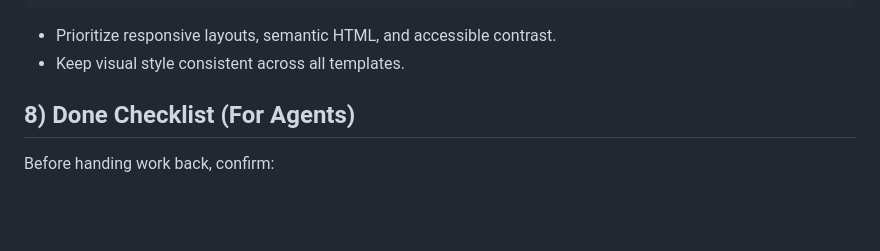
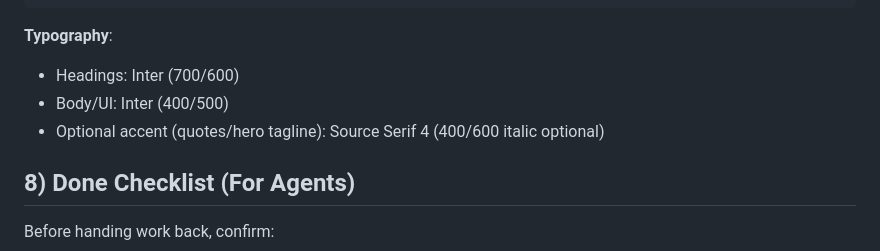
Before and after one commit to CSCI3356-Spring2026/Vibecoders, a Markdown page: AGENTS.md, the part around the change. Rendered like a GitHub page; blank space fills up the shorter version.

Commit message:
Typography

````diff
--- a/AGENTS.md
+++ b/AGENTS.md
@@ -83,8 +83,10 @@ When implementing UI, use Bootstrap 5 plus consistent custom tokens in `static/c
 }
 ```
 
-- Prioritize responsive layouts, semantic HTML, and accessible contrast.
-- Keep visual style consistent across all templates.
+**Typography**:
+- Headings: Inter (700/600)
+- Body/UI: Inter (400/500)
+- Optional accent (quotes/hero tagline): Source Serif 4 (400/600 italic optional)
 
 ## 8) Done Checklist (For Agents)
 
````
